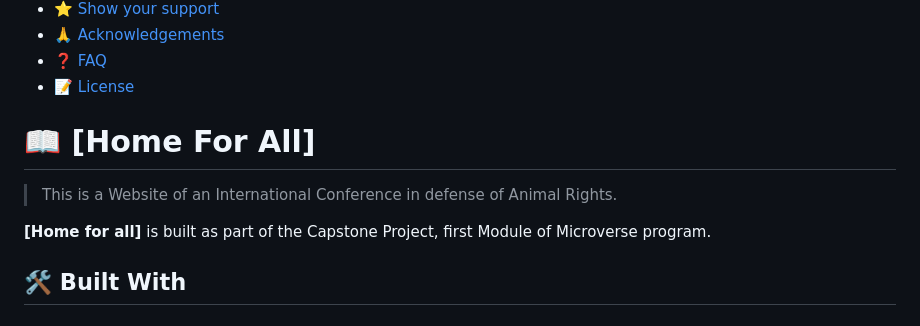
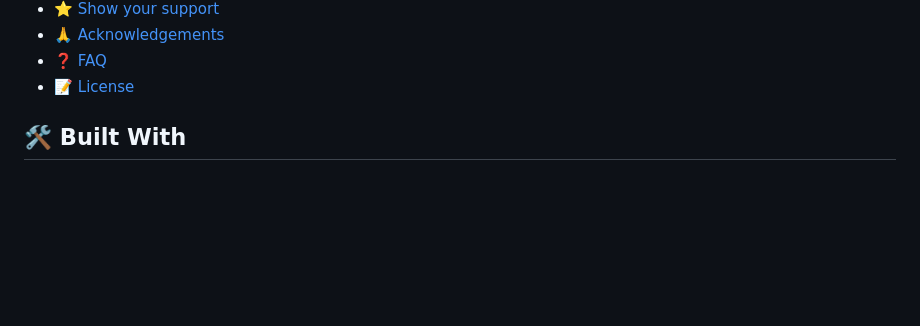
Before and after one commit to rivasbolinga/Home-For-All, a Markdown page: README.md, the part around the change printed below. Drawn GitHub-style; blank space fills up the shorter version.

```diff
--- a/README.md
+++ b/README.md
@@ -37,11 +38,7 @@
 
 <!-- PROJECT DESCRIPTION -->
 
-# 📖 [Home For All] <a name="about-project"></a>
 
-> This is a Website of an International Conference in defense of Animal Rights.
-
-**[Home for all]** is built as part of the Capstone Project, first Module of Microverse program.
 
 ## 🛠 Built With <a name="built-with"></a>
 
```
Also changed, not shown: other parts of README.md (+2 -1 lines).
